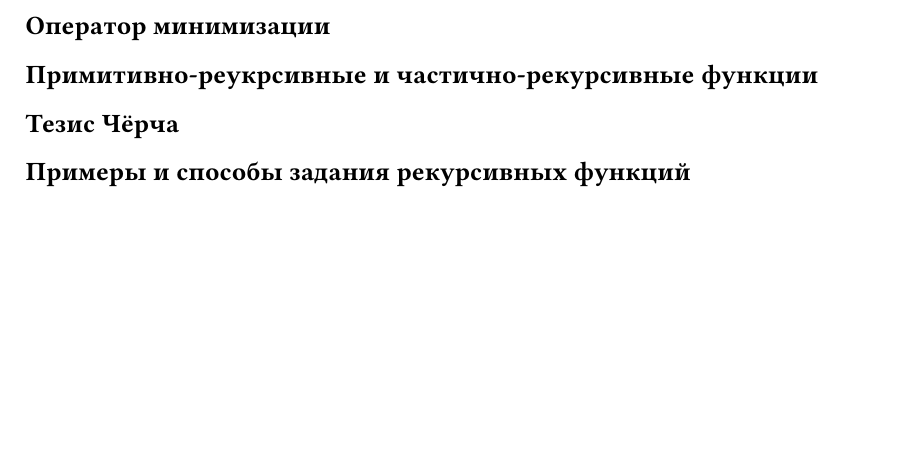
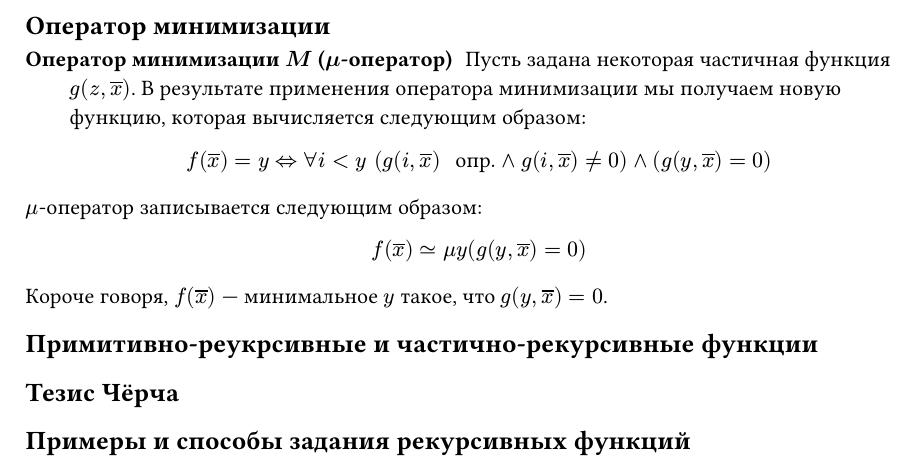
Before and after one commit to SE-legacy/struct-and-algorithms-exam-4sem, a Typst document (sections/04.typ): part of page 3 of 3, cut so that both start at the same text, the shorter picture padded with empty space. Compiled offline with Typst 0.15.

Commit message:
add: minimization operator

```diff
--- a/sections/04.typ
+++ b/sections/04.typ
@@ -87,3 +87,4 @@ $ f = R(g, h) $
 
 == Оператор минимизации
 
+/ Оператор минимизации $M$ ($mu$-оператор): Пусть задана некоторая частичная функция $g(z, overline(x))$. В результате применения оператора минимизации мы получаем новую функцию, которая вычисляется следующим образом:
@@ -90,3 +98,5 @@ $ f = R(g, h) $
+Короче говоря, $f(overline(x))$ --- минимальное $y$ такое, что $g(y, overline(x)) = 0$.
+
 == Примитивно-реукрсивные и частично-рекурсивные функции
 
 == Тезис Чёрча
```
Also changed, not shown: sections/04.typ (7 more changed lines).
